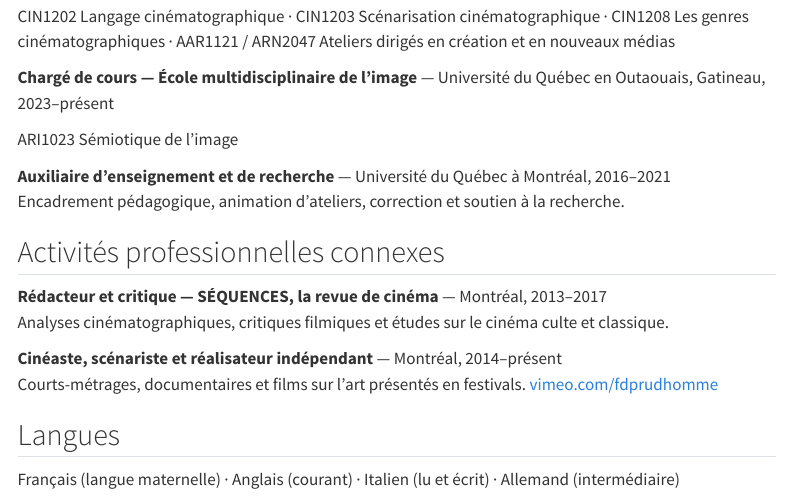
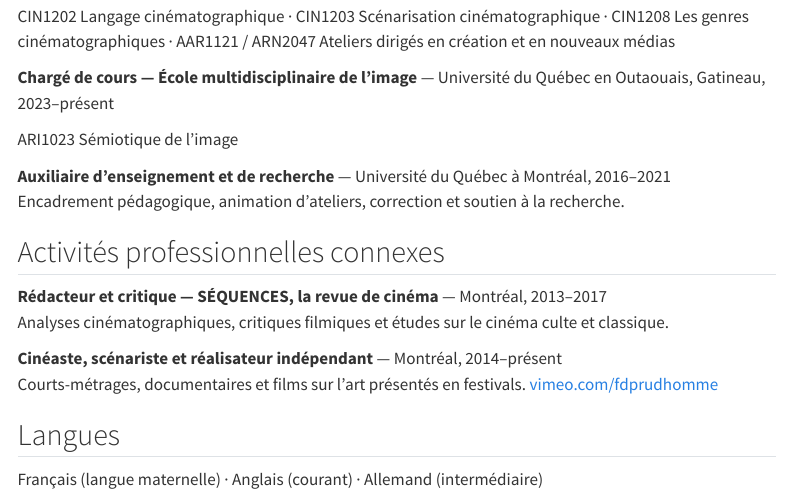
Before and after one commit to fdprudhomme/fdprudhomme.github.io, a Quarto document (cv.qmd): the page in a window 1100 px wide, from 3030 px down. Rendered offline with R 4.5, knitr and Pandoc in place of Quarto, with nearby package versions; menus at the side of the page are left out.

Commit message:
Update cv.qmd

```diff
--- a/cv.qmd
+++ b/cv.qmd
@@ -116,4 +116,4 @@ Courts-métrages, documentaires et films sur l'art présentés en festivals. [vi
 
 ## Langues
 
-Français (langue maternelle) · Anglais (courant) · Italien (lu et écrit) · Allemand (intermédiaire)
+Français (langue maternelle) · Anglais (courant) · Allemand (intermédiaire)
```
